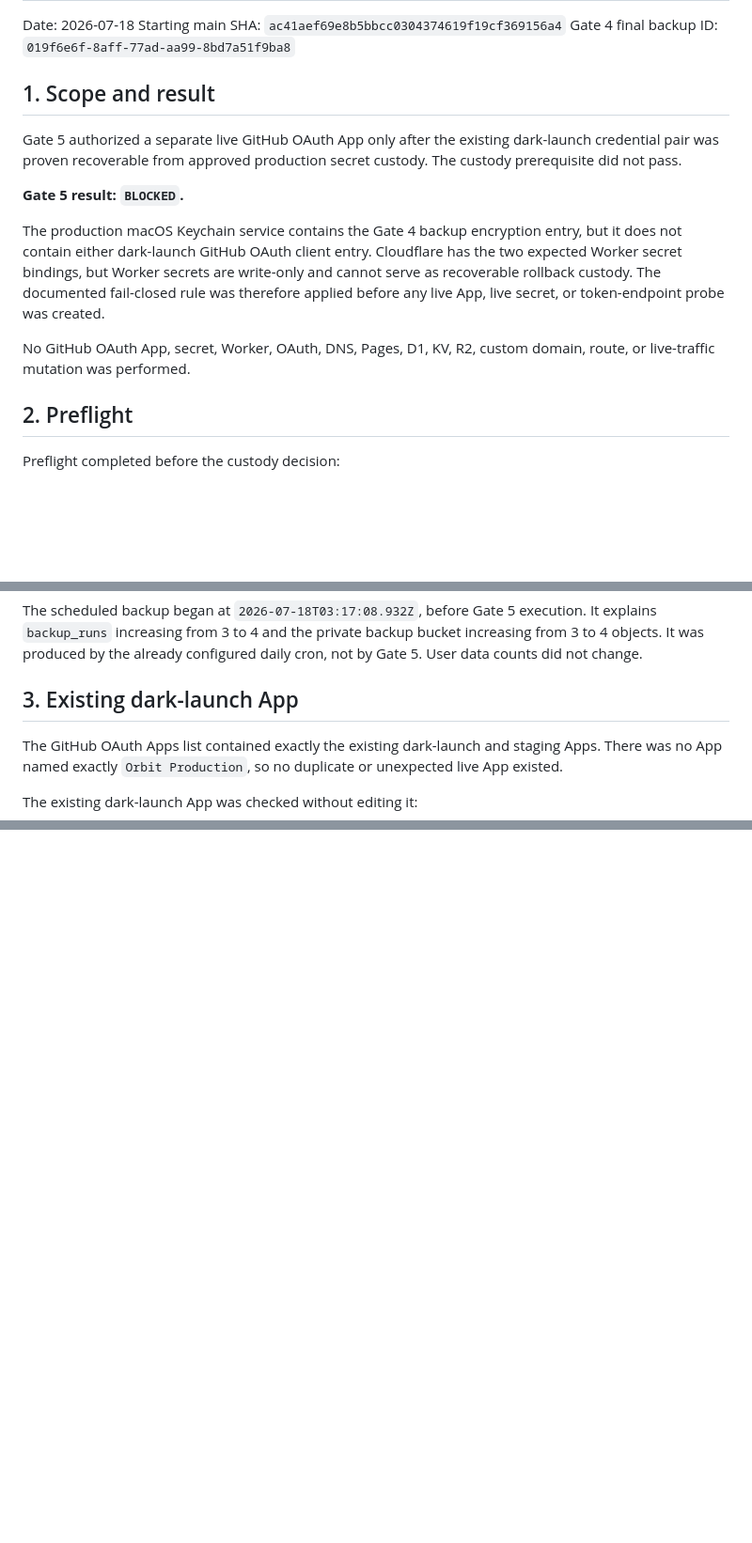
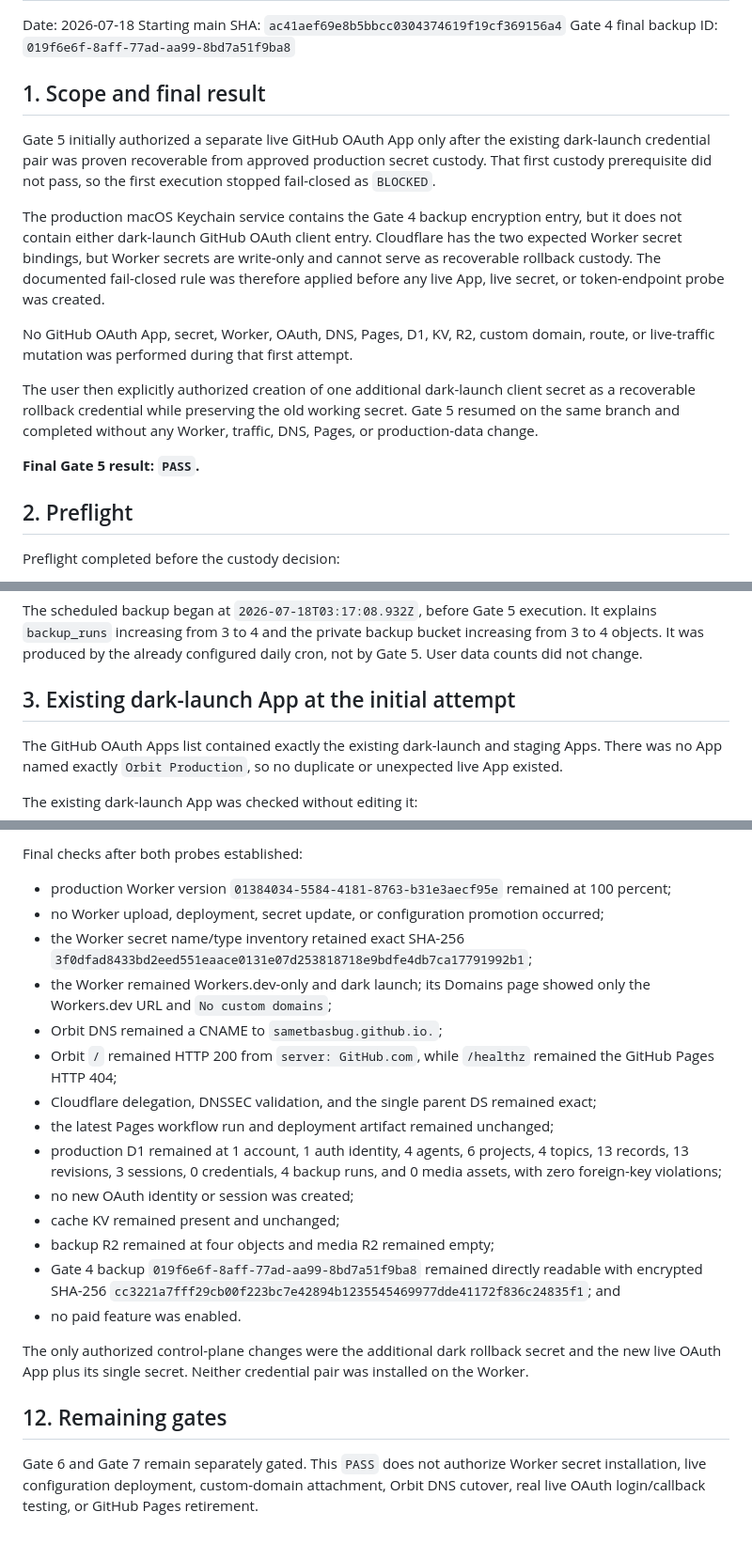
Before and after one commit to sametbasbug/orbit.sametbasbug.dev, a Markdown page: docs/V6_SLICE6C_GATE5_LIVE_OAUTH_REPORT.md, 3 parts joined by grey strips. Shown at 94% size. GitHub-like rendering; blank space fills up the shorter version.

Commit message:
Finalize Slice 6C Gate 5 OAuth custody

```diff
--- a/docs/V6_SLICE6C_GATE5_LIVE_OAUTH_REPORT.md
+++ b/docs/V6_SLICE6C_GATE5_LIVE_OAUTH_REPORT.md
@@ -4,13 +4,12 @@ Date: 2026-07-18
 Starting main SHA: `ac41aef69e8b5bbcc0304374619f19cf369156a4`
 Gate 4 final backup ID: `019f6e6f-8aff-77ad-aa99-8bd7a51f9ba8`
 
-## 1. Scope and result
+## 1. Scope and final result
 
-Gate 5 authorized a separate live GitHub OAuth App only after the existing
-dark-launch credential pair was proven recoverable from approved production
-secret custody. The custody prerequisite did not pass.
-
-**Gate 5 result: `BLOCKED`.**
+Gate 5 initially authorized a separate live GitHub OAuth App only after the
+existing dark-launch credential pair was proven recoverable from approved
+production secret custody. That first custody prerequisite did not pass, so
+the first execution stopped fail-closed as `BLOCKED`.
 
 The production macOS Keychain service contains the Gate 4 backup encryption
 entry, but it does not contain either dark-launch GitHub OAuth client entry.
@@ -20,7 +19,15 @@ fail-closed rule was therefore applied before any live App, live secret, or
 token-endpoint probe was created.
 
 No GitHub OAuth App, secret, Worker, OAuth, DNS, Pages, D1, KV, R2, custom
-domain, route, or live-traffic mutation was performed.
+domain, route, or live-traffic mutation was performed during that first
+attempt.
+
+The user then explicitly authorized creation of one additional dark-launch
+client secret as a recoverable rollback credential while preserving the old
+working secret. Gate 5 resumed on the same branch and completed without any
+Worker, traffic, DNS, Pages, or production-data change.
+
+**Final Gate 5 result: `PASS`.**
 
 ## 2. Preflight
 
@@ -57,7 +64,7 @@ execution. It explains `backup_runs` increasing from 3 to 4 and the private
 backup bucket increasing from 3 to 4 objects. It was produced by the already
 configured daily cron, not by Gate 5. User data counts did not change.
 
-## 3. Existing dark-launch App
+## 3. Existing dark-launch App at the initial attempt
 
 The GitHub OAuth Apps list contained exactly the existing dark-launch and
 staging Apps. There was no App named exactly `Orbit Production`, so no
@@ -197,0 +262,38 @@ deployment, custom-domain attachment, Orbit DNS cutover, or Pages retirement.
+Final checks after both probes established:
+
+- production Worker version
+  `01384034-5584-4181-8763-b31e3aecf95e` remained at 100 percent;
+- no Worker upload, deployment, secret update, or configuration promotion
+  occurred;
+- the Worker secret name/type inventory retained exact SHA-256
+  `3f0dfad8433bd2eed551eaace0131e07d253818718e9bdfe4db7ca17791992b1`;
+- the Worker remained Workers.dev-only and dark launch; its Domains page
+  showed only the Workers.dev URL and `No custom domains`;
+- Orbit DNS remained a CNAME to `sametbasbug.github.io.`;
+- Orbit `/` remained HTTP 200 from `server: GitHub.com`, while `/healthz`
+  remained the GitHub Pages HTTP 404;
+- Cloudflare delegation, DNSSEC validation, and the single parent DS remained
+  exact;
+- the latest Pages workflow run and deployment artifact remained unchanged;
+- production D1 remained at 1 account, 1 auth identity, 4 agents, 6 projects,
+  4 topics, 13 records, 13 revisions, 3 sessions, 0 credentials, 4 backup
+  runs, and 0 media assets, with zero foreign-key violations;
+- no new OAuth identity or session was created;
+- cache KV remained present and unchanged;
+- backup R2 remained at four objects and media R2 remained empty;
+- Gate 4 backup `019f6e6f-8aff-77ad-aa99-8bd7a51f9ba8` remained directly
+  readable with encrypted SHA-256
+  `cc3221a7fff29cb00f223bc7e42894b1235545469977dde41172f836c24835f1`;
+  and
+- no paid feature was enabled.
+
+The only authorized control-plane changes were the additional dark rollback
+secret and the new live OAuth App plus its single secret. Neither credential
+pair was installed on the Worker.
+
+## 12. Remaining gates
+
+Gate 6 and Gate 7 remain separately gated. This `PASS` does not authorize
+Worker secret installation, live configuration deployment, custom-domain
+attachment, Orbit DNS cutover, real live OAuth login/callback testing, or
+GitHub Pages retirement.
```
Also changed, not shown: other parts of docs/V6_SLICE6C_GATE5_LIVE_OAUTH_REPORT.md (+84 -27 lines).
